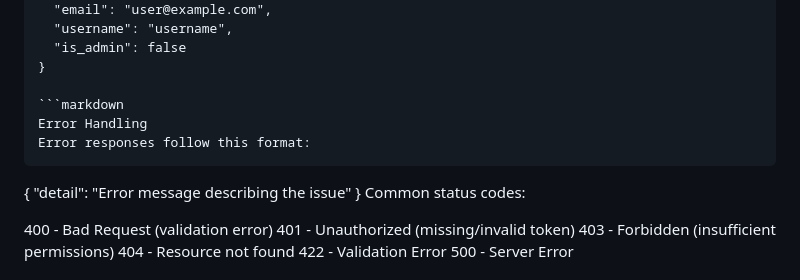
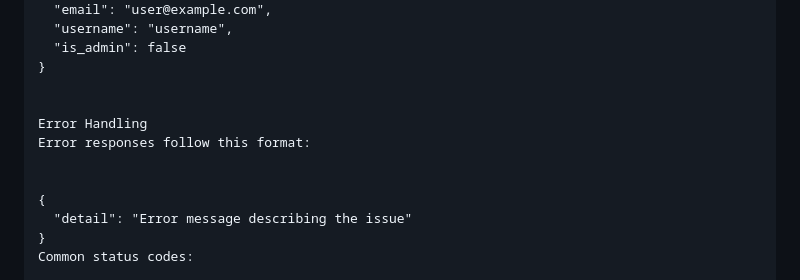
Before and after one commit to SUJAL390/College_Event_Management_System, a Markdown page: docs/API_DOCUMENTATION.md, the part around the change. Drawn GitHub-style.

````diff
--- a/docs/API_DOCUMENTATION.md
+++ b/docs/API_DOCUMENTATION.md
@@ -100,10 +100,10 @@ User
   "is_admin": false
 }
 
-```markdown
+
 Error Handling
 Error responses follow this format:
-```
+
 
 {
   "detail": "Error message describing the issue"
````
